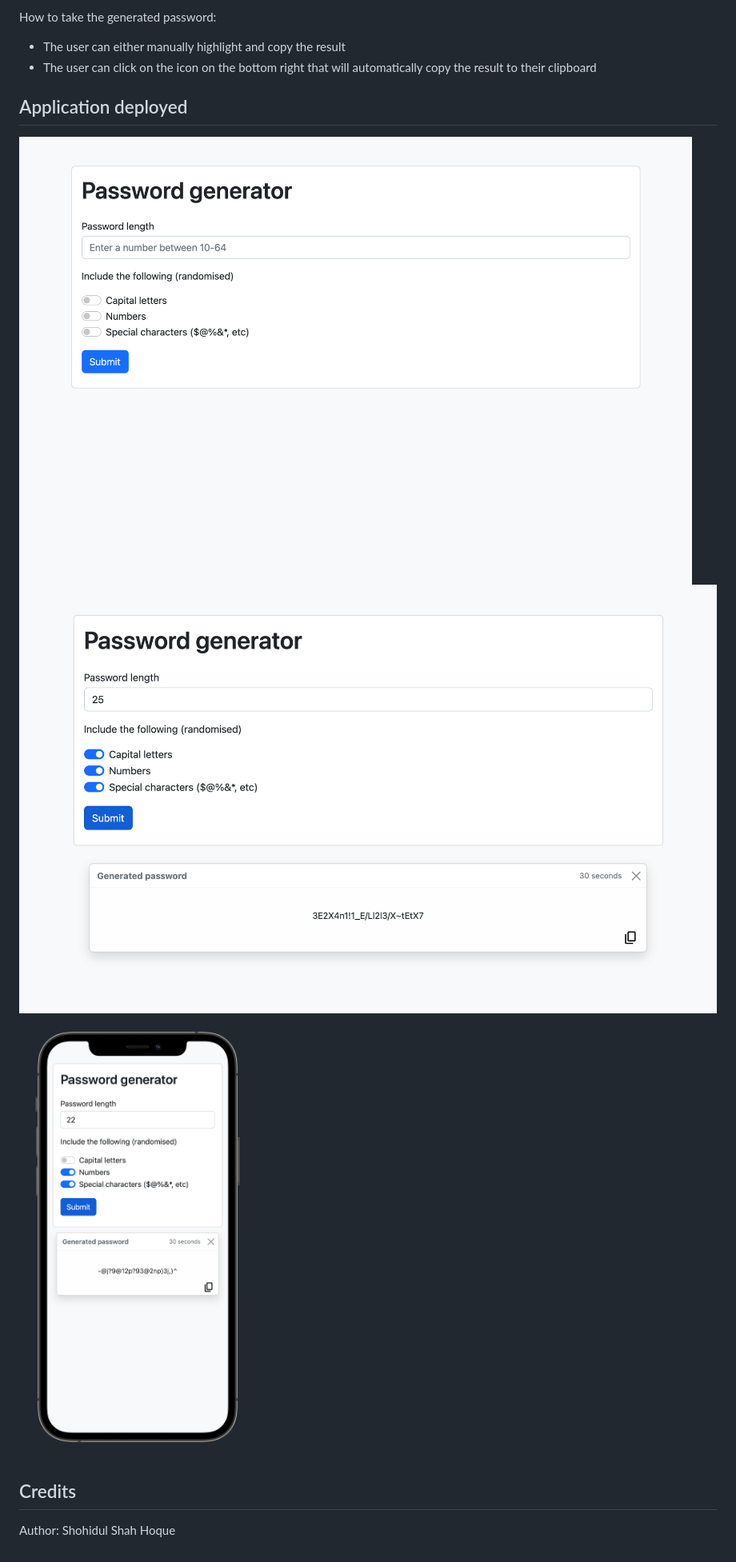
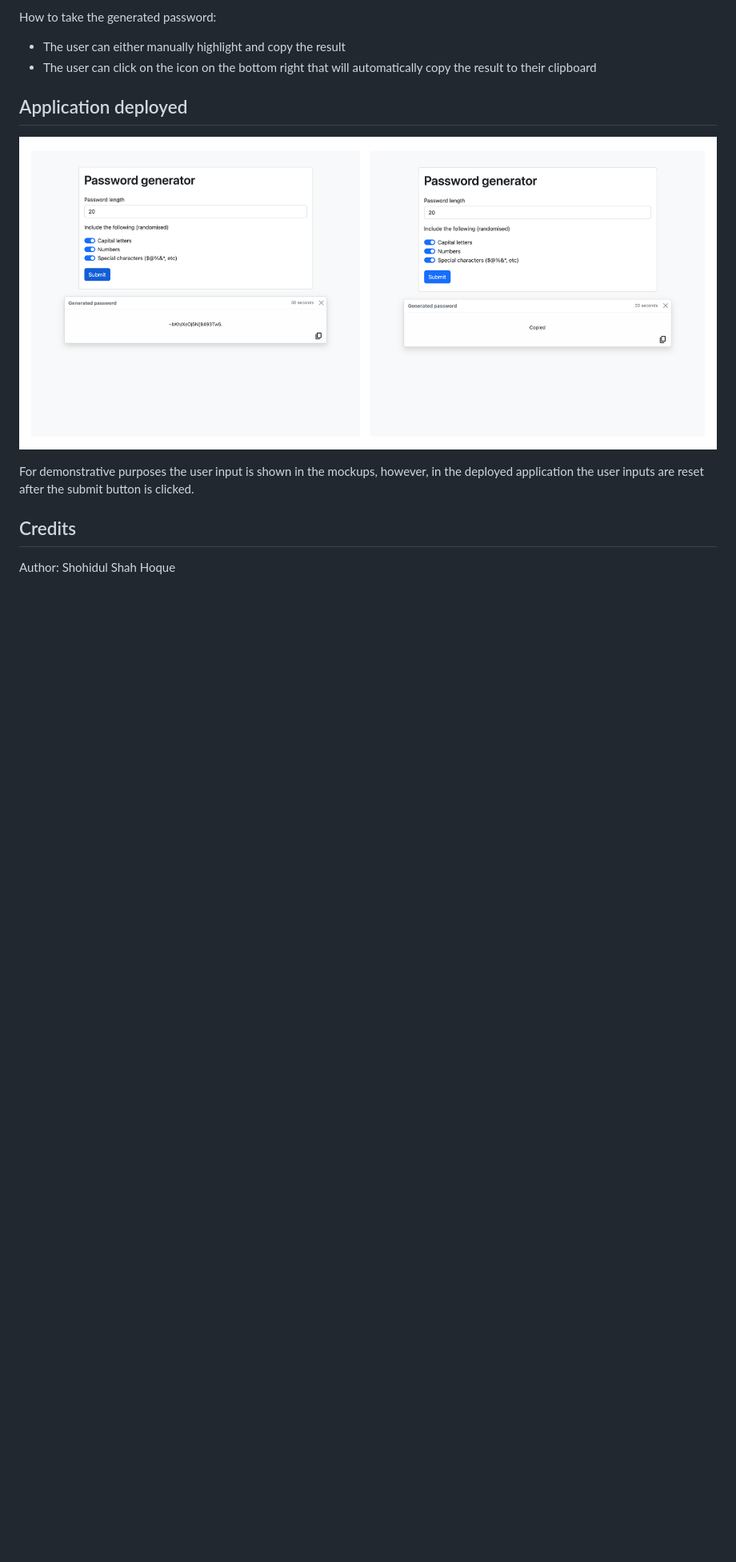
Before and after one commit to shah-hoque/password-generator, a Markdown page: README.md, the part around the change. Shown: that part at 80% size. Rendered like a GitHub page; pictures changed too: assets/2 screenshots.png (added), assets/screenshot1.png (deleted), assets/screenshot2.png (deleted); blank space fills up the shorter version.

```diff
--- a/README.md
+++ b/README.md
@@ -39,10 +39,9 @@ How to take the generated password:
 
 ## Application deployed
 
-![image of the password generator before the results are shown](/assets/screenshot1.png)
-![image of the password generator after the results are shown](/assets/screenshot2.png)
-![image of the password generator running on the iPhone 12 Pro](/assets/iphone-screenshot.png)
+![image of the password generator with the results shown & copied](/assets/2%20screenshots.png)
 
+For demonstrative purposes the user input is shown in the mockups, however, in the deployed application the user inputs are reset after the submit button is clicked.
 
 ## Credits
 Author: Shohidul Shah Hoque
```
Also changed, not shown: 1 other file.
